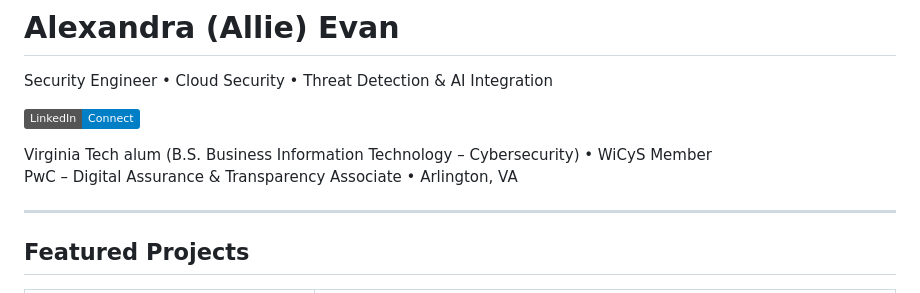
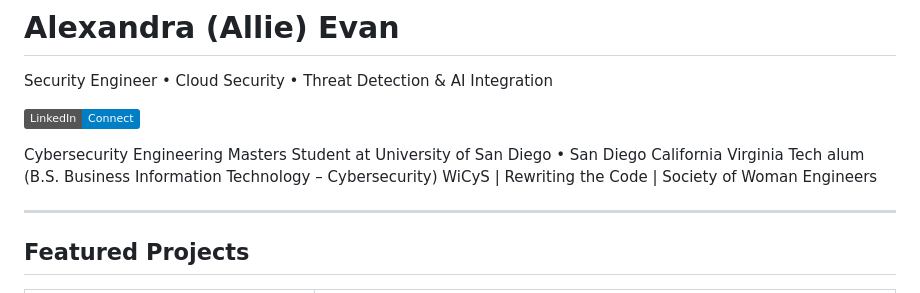
Before and after one commit to alevan22/alevan22, a Markdown page: README.md, the part around the change. Drawn GitHub-style; badges without logos.

```diff
--- a/README.md
+++ b/README.md
@@ -3,8 +3,10 @@ Security Engineer • Cloud Security • Threat Detection & AI Integration
 
 [![LinkedIn](https://img.shields.io/badge/LinkedIn-Connect-blue?logo=linkedin)](https://www.linkedin.com/in/allie-evan/)
 
-Virginia Tech alum (B.S. Business Information Technology – Cybersecurity) • WiCyS Member
-PwC – Digital Assurance & Transparency Associate • Arlington, VA
+Cybersecurity Engineering Masters Student at University of San Diego • San Diego California
+Virginia Tech alum (B.S. Business Information Technology – Cybersecurity)
+WiCyS | Rewriting the Code | Society of Woman Engineers
+
 
 ---
 
```
